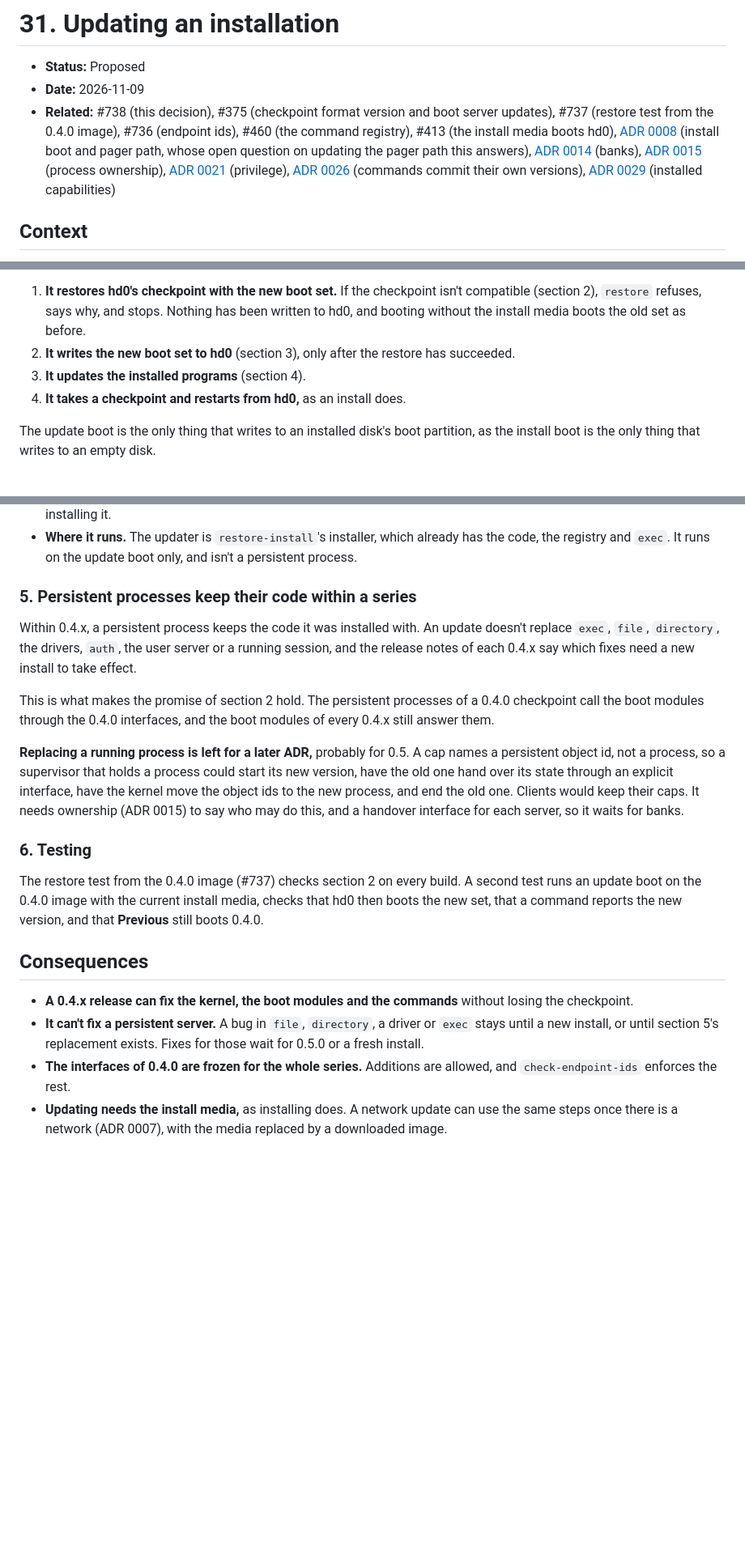
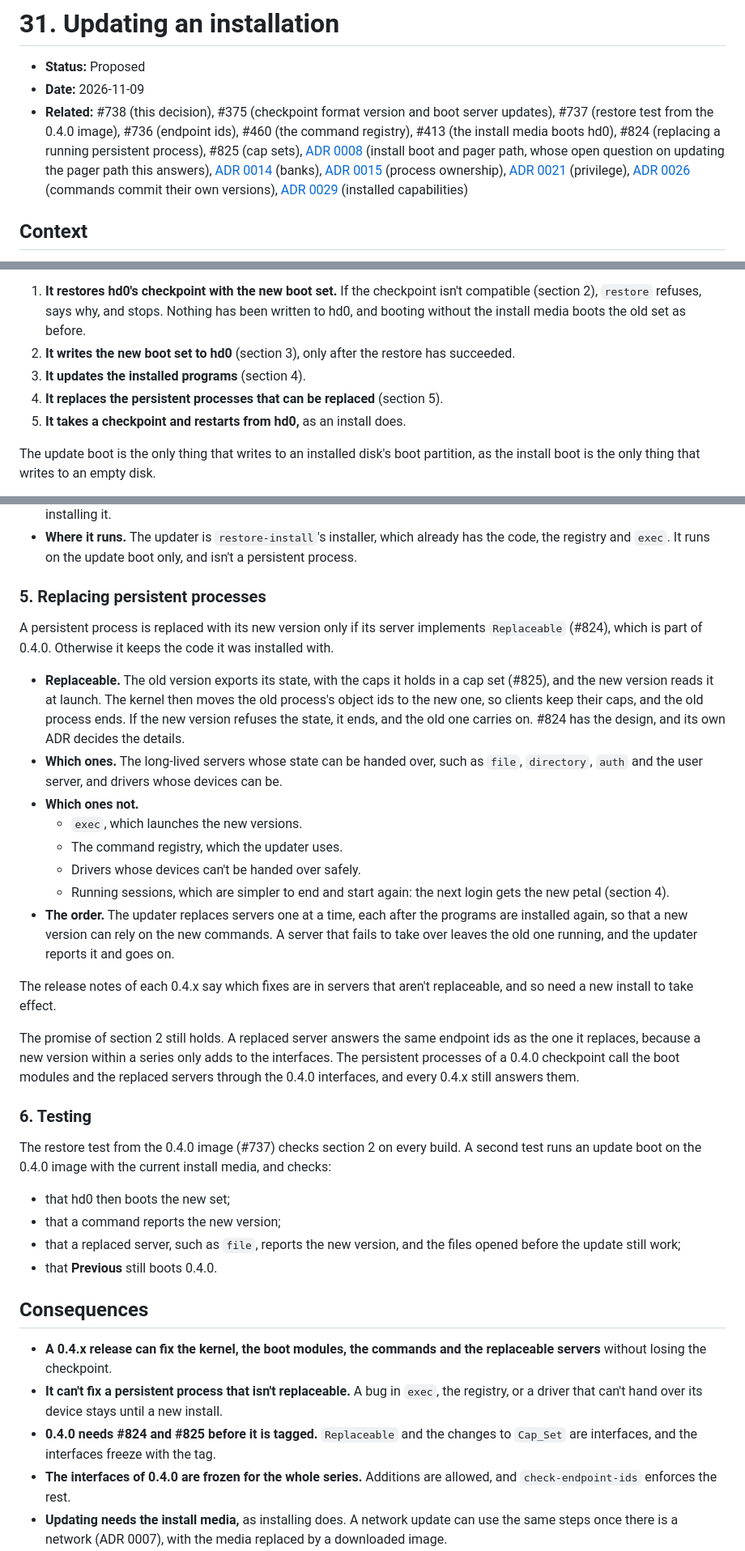
Before and after one commit to blancolioni/rose, a Markdown page: doc/adr/0031-updating-an-installation.md, 3 parts joined by grey strips. Shown at 81% size. GitHub-like rendering; blank space fills up the shorter version.

Commit message:
ADR 0031: replace persistent servers that implement Replaceable
#824 and #825 are now in 0.4.0, so an update replaces each restored
server that implements Replaceable, after the commands are installed
again. Only servers that can't hand over their state keep their code
within a series.

Refs #738, #824, #825

Co-Authored-By: Claude Opus 5.5 <noreply@anthropic.com>

```diff
--- a/doc/adr/0031-updating-an-installation.md
+++ b/doc/adr/0031-updating-an-installation.md
@@ -2,7 +2,7 @@
 
 - **Status:** Proposed
 - **Date:** 2026-11-09
-- **Related:** #738 (this decision), #375 (checkpoint format version and boot server updates), #737 (restore test from the 0.4.0 image), #736 (endpoint ids), #460 (the command registry), #413 (the install media boots hd0), [ADR 0008](0008-install-boot-and-pager-path.md) (install boot and pager path, whose open question on updating the pager path this answers), [ADR 0014](0014-banks.md) (banks), [ADR 0015](0015-process-ownership.md) (process ownership), [ADR 0021](0021-privilege.md) (privilege), [ADR 0026](0026-commands-commit-their-own-versions.md) (commands commit their own versions), [ADR 0029](0029-installed-capabilities.md) (installed capabilities)
+- **Related:** #738 (this decision), #375 (checkpoint format version and boot server updates), #737 (restore test from the 0.4.0 image), #736 (endpoint ids), #460 (the command registry), #413 (the install media boots hd0), #824 (replacing a running persistent process), #825 (cap sets), [ADR 0008](0008-install-boot-and-pager-path.md) (install boot and pager path, whose open question on updating the pager path this answers), [ADR 0014](0014-banks.md) (banks), [ADR 0015](0015-process-ownership.md) (process ownership), [ADR 0021](0021-privilege.md) (privilege), [ADR 0026](0026-commands-commit-their-own-versions.md) (commands commit their own versions), [ADR 0029](0029-installed-capabilities.md) (installed capabilities)
 
 ## Context
 
@@ -30,7 +30,8 @@ The install media gets a third GRUB entry, **Update Rose**, next to its default
 1. **It restores hd0's checkpoint with the new boot set.** If the checkpoint isn't compatible (section 2), `restore` refuses, says why, and stops. Nothing has been written to hd0, and booting without the install media boots the old set as before.
 2. **It writes the new boot set to hd0** (section 3), only after the restore has succeeded.
 3. **It updates the installed programs** (section 4).
-4. **It takes a checkpoint and restarts from hd0,** as an install does.
+4. **It replaces the persistent processes that can be replaced** (section 5).
+5. **It takes a checkpoint and restarts from hd0,** as an install does.
 
 The update boot is the only thing that writes to an installed disk's boot partition, as the install boot is the only thing that writes to an empty disk.
 
@@ -67,22 +68,37 @@ The update boot installs every program on the install media again, as the instal
 - **Unchanged programs** are skipped: the updater compares the image's size and contents with the installed one before installing it.
 - **Where it runs.** The updater is `restore-install`'s installer, which already has the code, the registry and `exec`. It runs on the update boot only, and isn't a persistent process.
 
-### 5. Persistent processes keep their code within a series
+### 5. Replacing persistent processes
 
-Within 0.4.x, a persistent process keeps the code it was installed with. An update doesn't replace `exec`, `file`, `directory`, the drivers, `auth`, the user server or a running session, and the release notes of each 0.4.x say which fixes need a new install to take effect.
+A persistent process is replaced with its new version only if its server implements `Replaceable` (#824), which is part of 0.4.0. Otherwise it keeps the code it was installed with.
 
-This is what makes the promise of section 2 hold. The persistent processes of a 0.4.0 checkpoint call the boot modules through the 0.4.0 interfaces, and the boot modules of every 0.4.x still answer them.
+- **Replaceable.** The old version exports its state, with the caps it holds in a cap set (#825), and the new version reads it at launch. The kernel then moves the old process's object ids to the new one, so clients keep their caps, and the old process ends. If the new version refuses the state, it ends, and the old one carries on. #824 has the design, and its own ADR decides the details.
+- **Which ones.** The long-lived servers whose state can be handed over, such as `file`, `directory`, `auth` and the user server, and drivers whose devices can be.
+- **Which ones not.**
+  - `exec`, which launches the new versions.
+  - The command registry, which the updater uses.
+  - Drivers whose devices can't be handed over safely.
+  - Running sessions, which are simpler to end and start again: the next login gets the new petal (section 4).
+- **The order.** The updater replaces servers one at a time, each after the programs are installed again, so that a new version can rely on the new commands. A server that fails to take over leaves the old one running, and the updater reports it and goes on.
 
-**Replacing a running process is left for a later ADR,** probably for 0.5. A cap names a persistent object id, not a process, so a supervisor that holds a process could start its new version, have the old one hand over its state through an explicit interface, have the kernel move the object ids to the new process, and end the old one. Clients would keep their caps. It needs ownership (ADR 0015) to say who may do this, and a handover interface for each server, so it waits for banks.
+The release notes of each 0.4.x say which fixes are in servers that aren't replaceable, and so need a new install to take effect.
+
+The promise of section 2 still holds. A replaced server answers the same endpoint ids as the one it replaces, because a new version within a series only adds to the interfaces. The persistent processes of a 0.4.0 checkpoint call the boot modules and the replaced servers through the 0.4.0 interfaces, and every 0.4.x still answers them.
 
 ### 6. Testing
 
-The restore test from the 0.4.0 image (#737) checks section 2 on every build. A second test runs an update boot on the 0.4.0 image with the current install media, checks that hd0 then boots the new set, that a command reports the new version, and that **Previous** still boots 0.4.0.
+The restore test from the 0.4.0 image (#737) checks section 2 on every build. A second test runs an update boot on the 0.4.0 image with the current install media, and checks:
+
+- that hd0 then boots the new set;
+- that a command reports the new version;
+- that a replaced server, such as `file`, reports the new version, and the files opened before the update still work;
+- that **Previous** still boots 0.4.0.
 
 ## Consequences
 
-- **A 0.4.x release can fix the kernel, the boot modules and the commands** without losing the checkpoint.
-- **It can't fix a persistent server.** A bug in `file`, `directory`, a driver or `exec` stays until a new install, or until section 5's replacement exists. Fixes for those wait for 0.5.0 or a fresh install.
+- **A 0.4.x release can fix the kernel, the boot modules, the commands and the replaceable servers** without losing the checkpoint.
+- **It can't fix a persistent process that isn't replaceable.** A bug in `exec`, the registry, or a driver that can't hand over its device stays until a new install.
+- **0.4.0 needs #824 and #825 before it is tagged.** `Replaceable` and the changes to `Cap_Set` are interfaces, and the interfaces freeze with the tag.
 - **The interfaces of 0.4.0 are frozen for the whole series.** Additions are allowed, and `check-endpoint-ids` enforces the rest.
 - **Updating needs the install media,** as installing does. A network update can use the same steps once there is a network (ADR 0007), with the media replaced by a downloaded image.
 - **The boot partition holds two boot sets,** about 7 MB of its 16 MiB. A much larger boot set needs a larger boot partition, which needs a new install.
```
Also changed, not shown: other parts of doc/adr/0031-updating-an-installation.md (+2 -1 lines).
